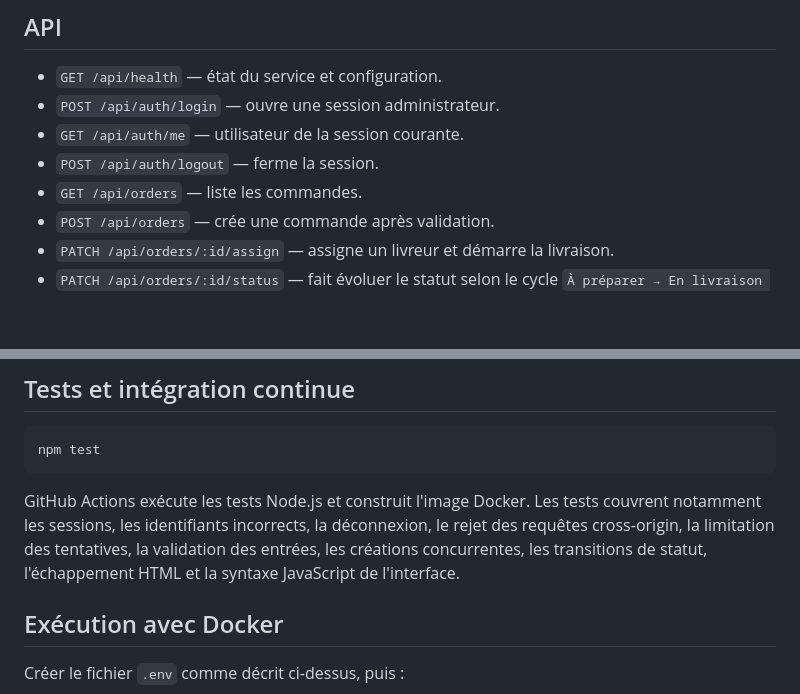
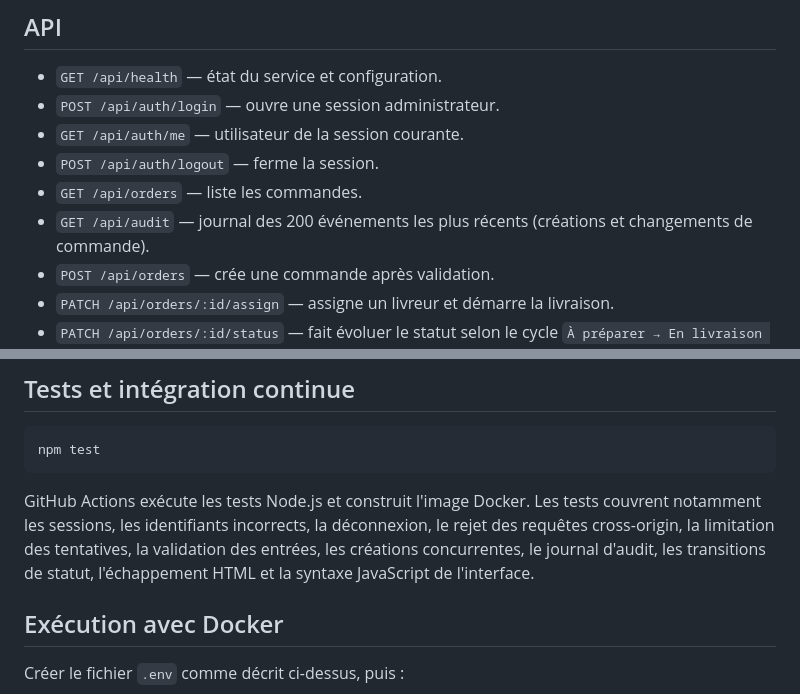
Before and after one commit to lpsqtdev-netizen/test-factures, a Markdown page: README.md, 2 parts joined by grey strips. Drawn GitHub-style; blank space fills up the shorter version.

Commit message:
Document audit trail endpoint and coverage

````diff
--- a/README.md
+++ b/README.md
@@ -41,6 +41,7 @@ Sans identifiants administrateur configurés, l'API métier reste fermée et le
 - `GET /api/auth/me` — utilisateur de la session courante.
 - `POST /api/auth/logout` — ferme la session.
 - `GET /api/orders` — liste les commandes.
+- `GET /api/audit` — journal des 200 événements les plus récents (créations et changements de commande).
 - `POST /api/orders` — crée une commande après validation.
 - `PATCH /api/orders/:id/assign` — assigne un livreur et démarre la livraison.
 - `PATCH /api/orders/:id/status` — fait évoluer le statut selon le cycle `À préparer → En livraison → Livrée`.
@@ -54,7 +55,7 @@ Les routes métier exigent une session valide. Le cookie est HttpOnly, SameSite=
 npm test
 ```
 
-GitHub Actions exécute les tests Node.js et construit l'image Docker. Les tests couvrent notamment les sessions, les identifiants incorrects, la déconnexion, le rejet des requêtes cross-origin, la limitation des tentatives, la validation des entrées, les créations concurrentes, les transitions de statut, l'échappement HTML et la syntaxe JavaScript de l'interface.
+GitHub Actions exécute les tests Node.js et construit l'image Docker. Les tests couvrent notamment les sessions, les identifiants incorrects, la déconnexion, le rejet des requêtes cross-origin, la limitation des tentatives, la validation des entrées, les créations concurrentes, le journal d'audit, les transitions de statut, l'échappement HTML et la syntaxe JavaScript de l'interface.
 
 ## Exécution avec Docker
 
````
